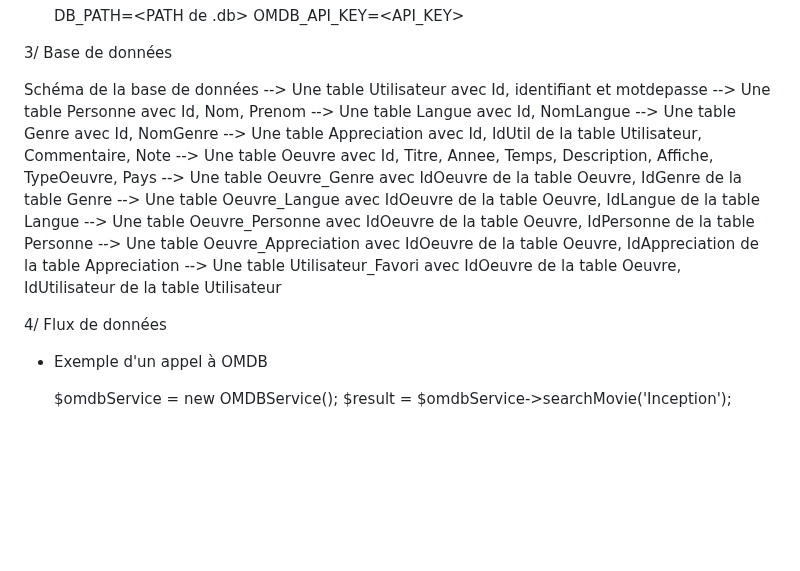
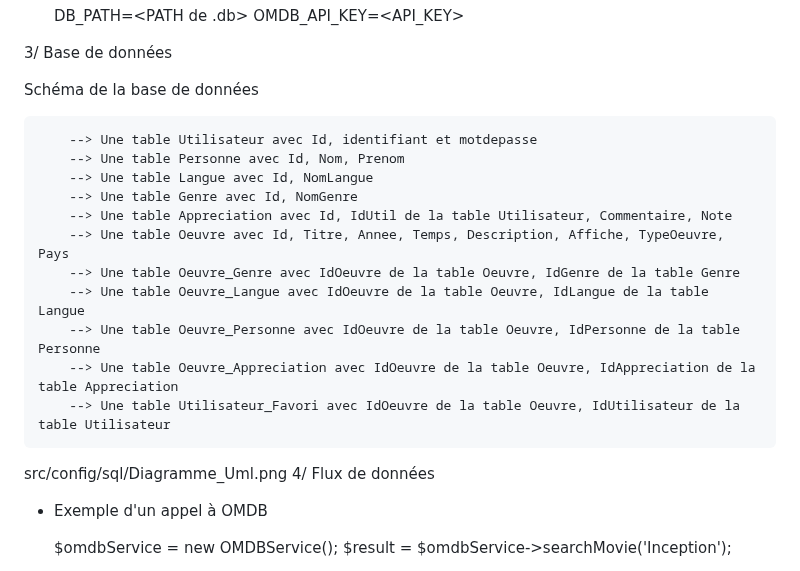
Before and after one commit to Lou-Pol/Film-Series, a Markdown page: README.md, the part around the change. Drawn GitHub-style; blank space fills up the shorter version.

```diff
--- a/README.md
+++ b/README.md
@@ -69,6 +69,7 @@ Documentation technique
 3/ Base de données
 
 Schéma de la base de données
+
 		--> Une table Utilisateur avec Id, identifiant et motdepasse
 		--> Une table Personne avec Id, Nom, Prenom
 		--> Une table Langue avec Id, NomLangue
@@ -81,6 +82,8 @@ Schéma de la base de données
 		--> Une table Oeuvre_Appreciation avec IdOeuvre de la table Oeuvre, IdAppreciation de la table Appreciation
 		--> Une table Utilisateur_Favori avec IdOeuvre de la table Oeuvre, IdUtilisateur de la table Utilisateur
 
+
+src/config/sql/Diagramme_Uml.png
 4/ Flux de données
 
 - Exemple d'un appel à OMDB
```
